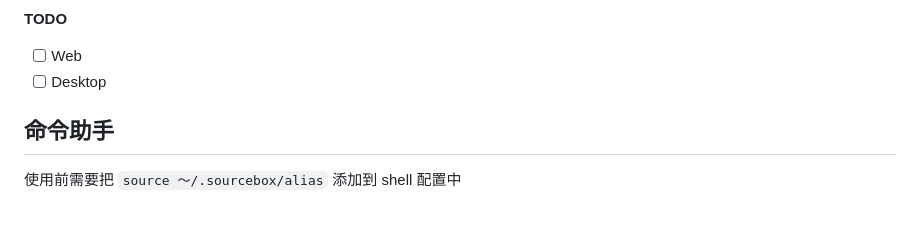
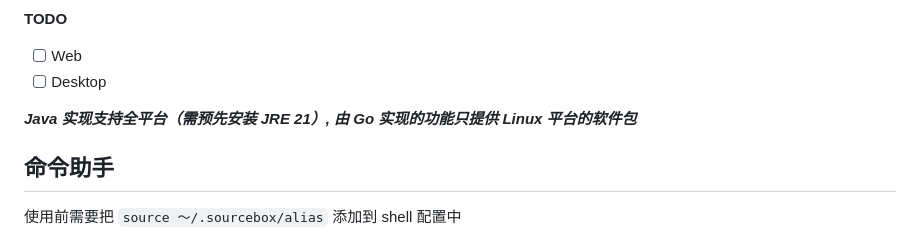
Before and after one commit to cofcool/sourcebox, a Markdown page: README.md, the part around the change. GitHub-like rendering; blank space fills up the shorter version.

```diff
--- a/README.md
+++ b/README.md
@@ -19,6 +19,8 @@
 
 * [ ] Web
 * [ ] Desktop
+
+***Java 实现支持全平台（需预先安装 JRE 21）, 由 Go 实现的功能只提供 Linux 平台的软件包***
 
 ## 命令助手
 
```
